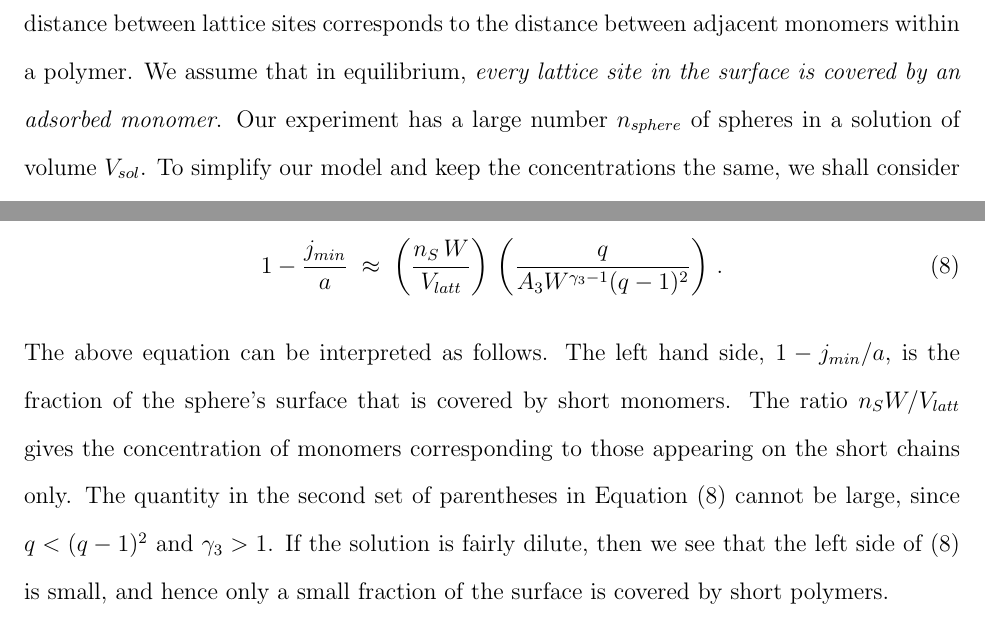
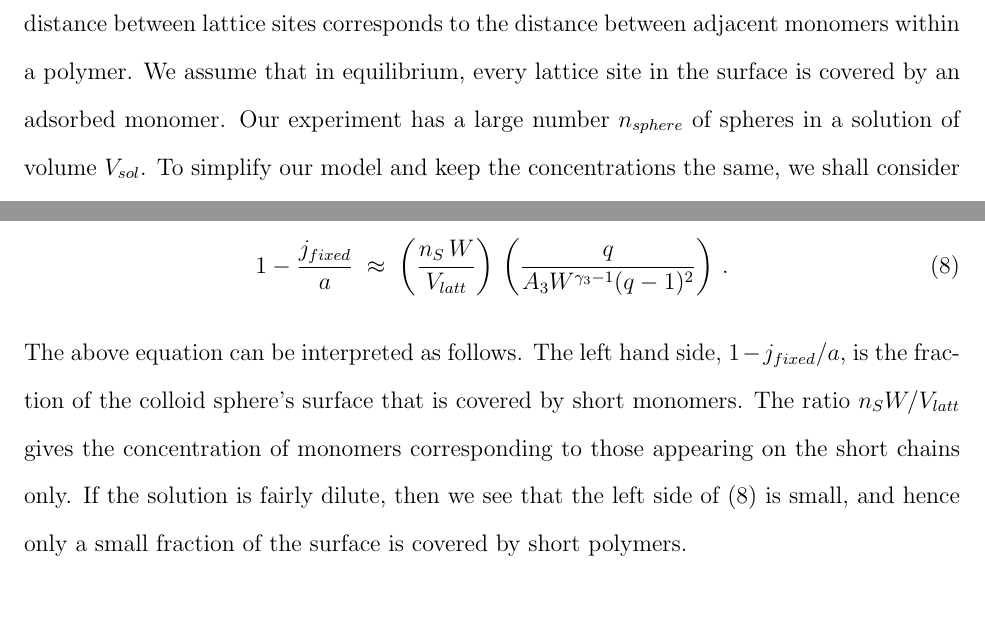
Before and after one commit to spkouma/LongShortPaper, a LaTeX paper (FinalCopy.tex): two parts of pages 8 and 11 of 30, joined at a grey line, cut so that both start at the same text. Compiled offline with pdfLaTeX.

Commit message:
Decided to replace jmin with jfixed to avoid confusion

```diff
--- a/FinalCopy.tex
+++ b/FinalCopy.tex
@@ -151,8 +151,8 @@ The geometry of the lattices will not be important.
 We shall assume that the two-dimensional lattice has coordination number $q$
 (that is, each site on the surface has exactly $q$ neighbouring sites).  We assume that
 the distance between lattice sites corresponds to the distance between adjacent monomers within a
-polymer.  We assume that in equilibrium, \textit{every lattice site in the surface is covered by an adsorbed
-monomer}.
+polymer.  We assume that in equilibrium, every lattice site in the surface is covered by an adsorbed
+monomer.
 %Changed all V1 to V, in order to avoid confusion of it being some sort of index, as used in epsilon_i later on
 Our experiment has a large number $n_{sphere}$ of spheres in a solution of volume $V_{sol}$.  To simplify
 our model and keep the concentrations the same, we shall consider only a single sphere in a solution
@@ -478,14 +478,12 @@ Thus we can replace $K+n$ by $K$ in the above, and omit the term $\frac{1}{2}$,
 approximation
 \begin{equation}
     \label{eq.jstar}
-     1-\frac{j_{min}}{a}     \; \approx   \;
+     1-\frac{j_{fixed}}{a}     \; \approx   \;
         \left(  \frac{n_S\,W}{V_{latt} }\right) \,\left(   \frac{q}{A_3W^{\gamma_3-1}(q-1)^2}\right)  \,.
 \end{equation}
-The above equation can be interpreted as follows.  The left hand side, $1-j_{min}/a$, is the fraction of the
-sphere's surface that is covered by short monomers.  The ratio $n_SW/V_{latt}$ gives
+The above equation can be interpreted as follows.  The left hand side, $1-j_{fixed}/a$, is the fraction of the colloid sphere's surface that is covered by short monomers.  The ratio $n_SW/V_{latt}$ gives
 the concentration of monomers corresponding to those appearing on the short chains only.
-The quantity in the second set of
-parentheses in Equation (\ref{eq.jstar}) cannot be large, since $q<(q-1)^2$ and $\gamma_3>1$.
+%The quantity in the second set of parentheses in Equation (\ref{eq.jstar}) cannot be large, since $q<(q-1)^2$ and $\gamma_3>1$.
 If the solution is fairly dilute, then we see that the left side of (\ref{eq.jstar}) is small,
 and hence only a small fraction of the surface is covered by short polymers.
 
```
Also changed, not shown: FinalCopy.tex (14 more changed lines).
